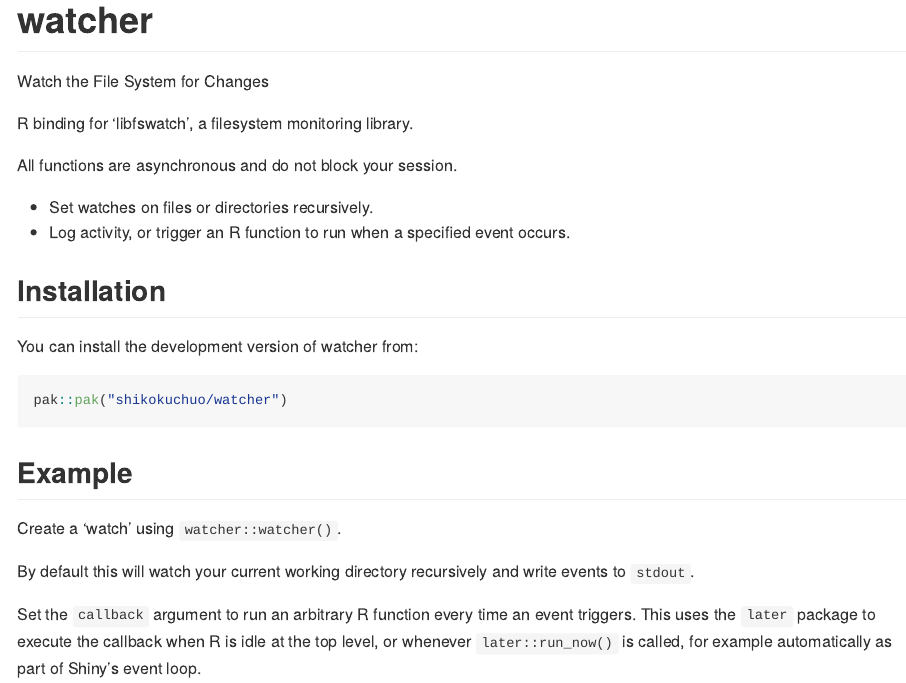
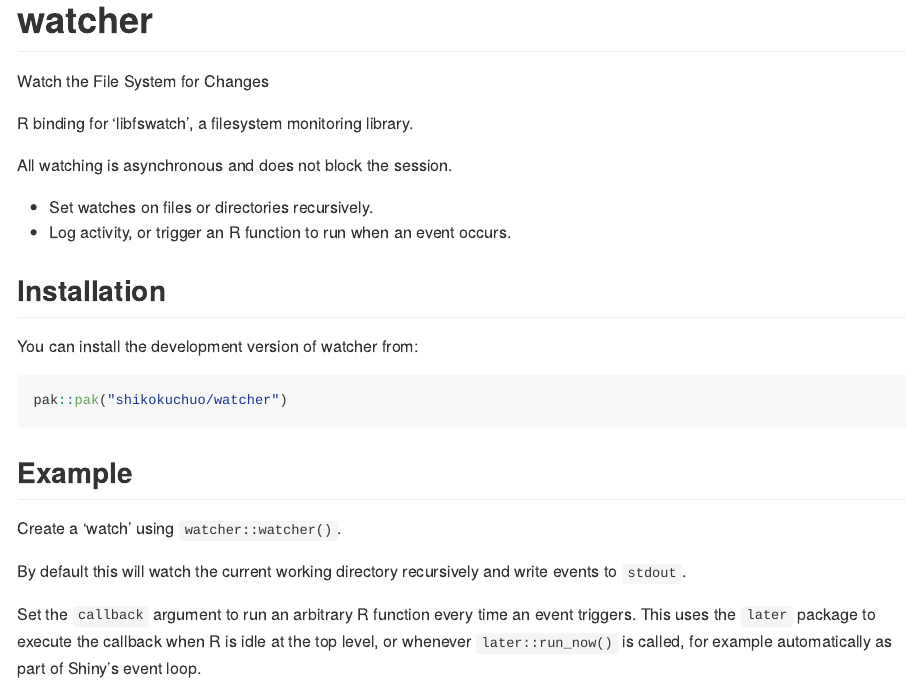
Before and after one commit to r-lib/watcher, an R Markdown document (README.Rmd): the page in a window 1100 px wide, from its top. The pictures show the output file README.md that the author committed with the source, drawn offline in the style of GitHub; badge pictures from the web are left out.

Commit message:
readme edits

```diff
--- a/README.Rmd
+++ b/README.Rmd
@@ -24,10 +24,10 @@
 
 R binding for 'libfswatch', a filesystem monitoring library.
 
-All functions are asynchronous and do not block your session.
+All watching is asynchronous and does not block the session.
 
 - Set watches on files or directories recursively.
-- Log activity, or trigger an R function to run when a specified event occurs.
+- Log activity, or trigger an R function to run when an event occurs.
 
 ## Installation
 
@@ -41,7 +41,7 @@
 
 Create a 'watch' using `watcher::watcher()`.
 
-By default this will watch your current working directory recursively and write events to `stdout`.
+By default this will watch the current working directory recursively and write events to `stdout`.
 
 Set the `callback` argument to run an arbitrary R function every time an event triggers. This uses the `later` package to execute the callback when R is idle at the top level, or whenever `later::run_now()` is called, for example automatically as part of Shiny's event loop.
 
```
Also changed, not shown: README.md.
